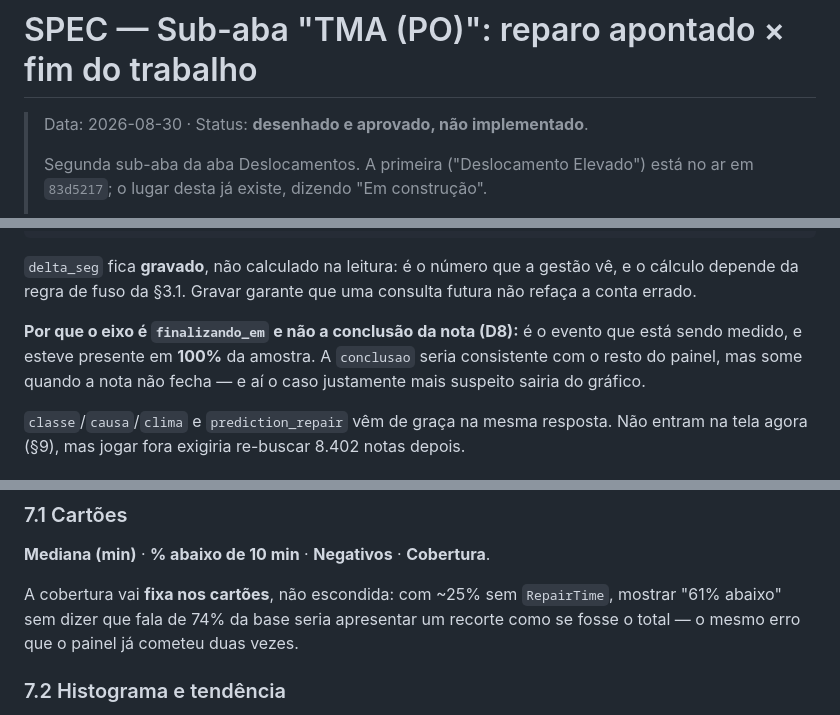
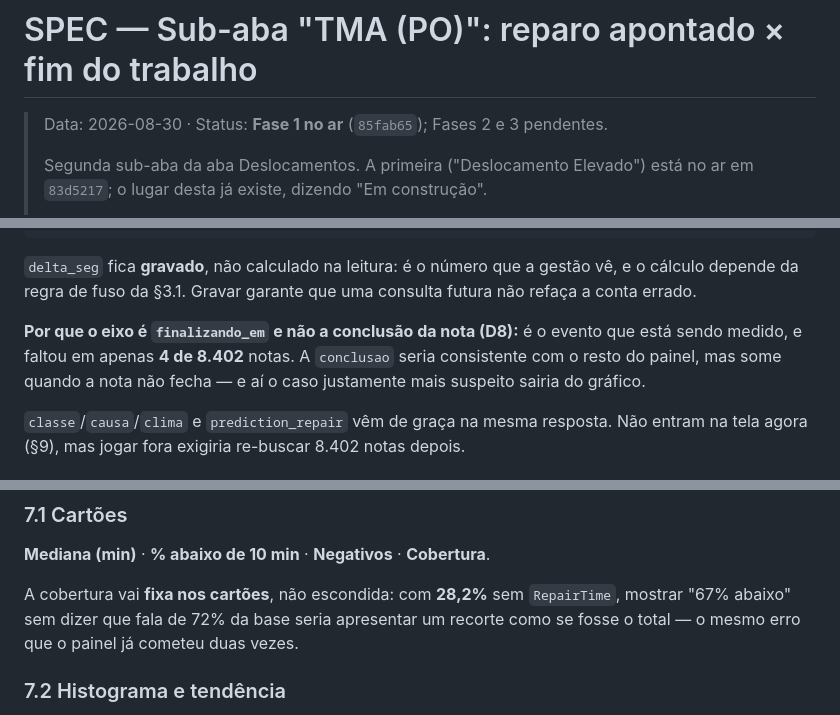
Before and after one commit to eduardochamp1/prod-stc, a Markdown page: docs/handoff/SPEC-tma-po-reparo-2026-08-30.md, 3 parts joined by grey strips. Drawn GitHub-style.

```diff
--- a/docs/handoff/SPEC-tma-po-reparo-2026-08-30.md
+++ b/docs/handoff/SPEC-tma-po-reparo-2026-08-30.md
@@ -1,6 +1,6 @@
 # SPEC — Sub-aba "TMA (PO)": reparo apontado × fim do trabalho
 
-> Data: 2026-08-30 · Status: **desenhado e aprovado, não implementado**.
+> Data: 2026-08-30 · Status: **Fase 1 no ar** (`85fab65`); Fases 2 e 3 pendentes.
 >
 > Segunda sub-aba da aba Deslocamentos. A primeira ("Deslocamento Elevado") está
 > no ar em `83d5217`; o lugar desta já existe, dizendo "Em construção".
@@ -155,7 +165,7 @@ e o cálculo depende da regra de fuso da §3.1. Gravar garante que uma consulta
 futura não refaça a conta errado.
 
 **Por que o eixo é `finalizando_em` e não a conclusão da nota (D8):** é o evento
-que está sendo medido, e esteve presente em **100%** da amostra. A `conclusao`
+que está sendo medido, e faltou em apenas **4 de 8.402** notas. A `conclusao`
 seria consistente com o resto do painel, mas some quando a nota não fecha — e aí
 o caso justamente mais suspeito sairia do gráfico.
 
@@ -203,8 +213,8 @@ sub-aba vizinha.
 
 **Mediana (min)** · **% abaixo de 10 min** · **Negativos** · **Cobertura**.
 
-A cobertura vai **fixa nos cartões**, não escondida: com ~25% sem `RepairTime`,
-mostrar "61% abaixo" sem dizer que fala de 74% da base seria apresentar um recorte
+A cobertura vai **fixa nos cartões**, não escondida: com **28,2%** sem `RepairTime`,
+mostrar "67% abaixo" sem dizer que fala de 72% da base seria apresentar um recorte
 como se fosse o total — o mesmo erro que o painel já cometeu duas vezes.
 
 ### 7.2 Histograma e tendência
```
Also changed, not shown: other parts of docs/handoff/SPEC-tma-po-reparo-2026-08-30.md (+49 -38 lines).
